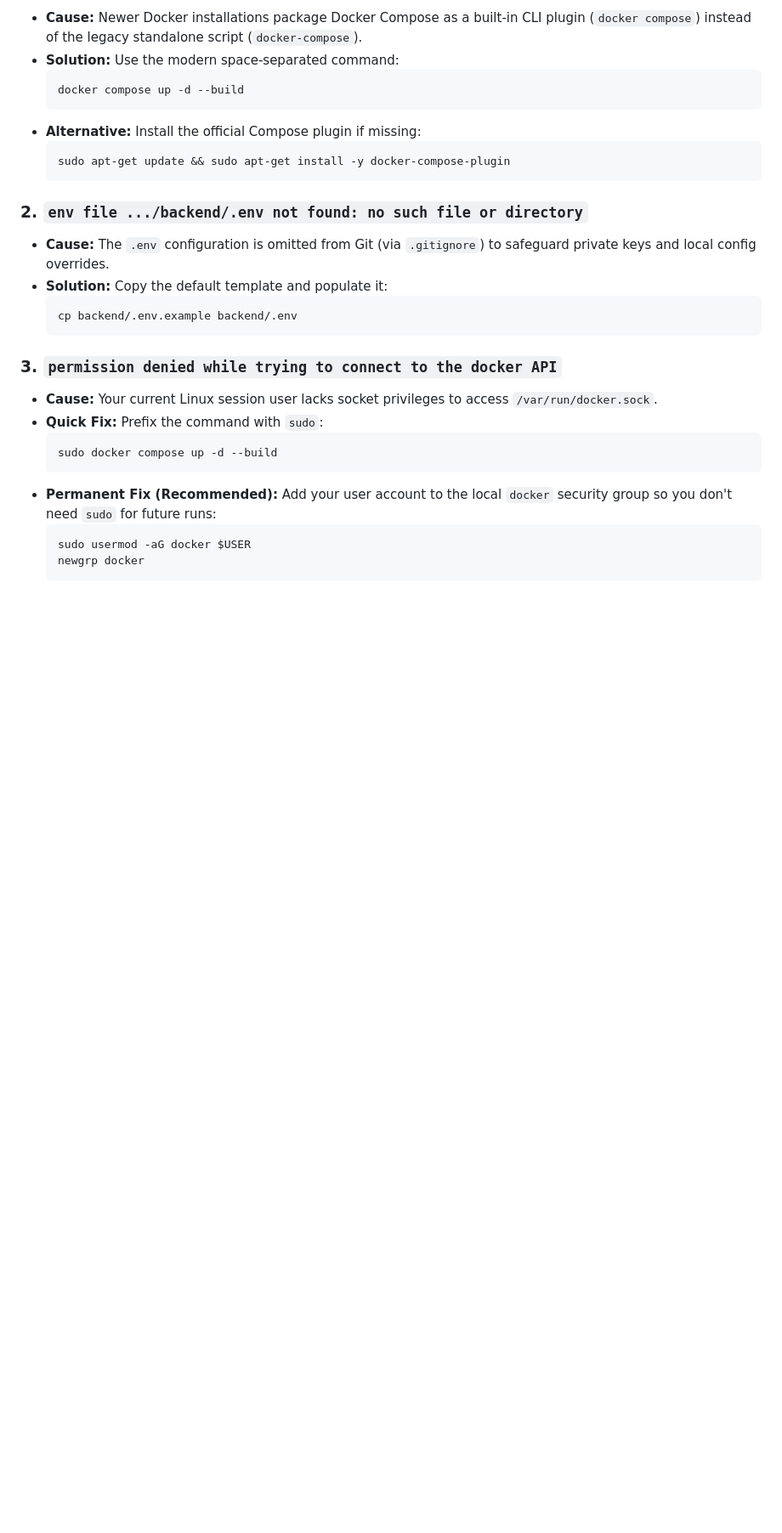
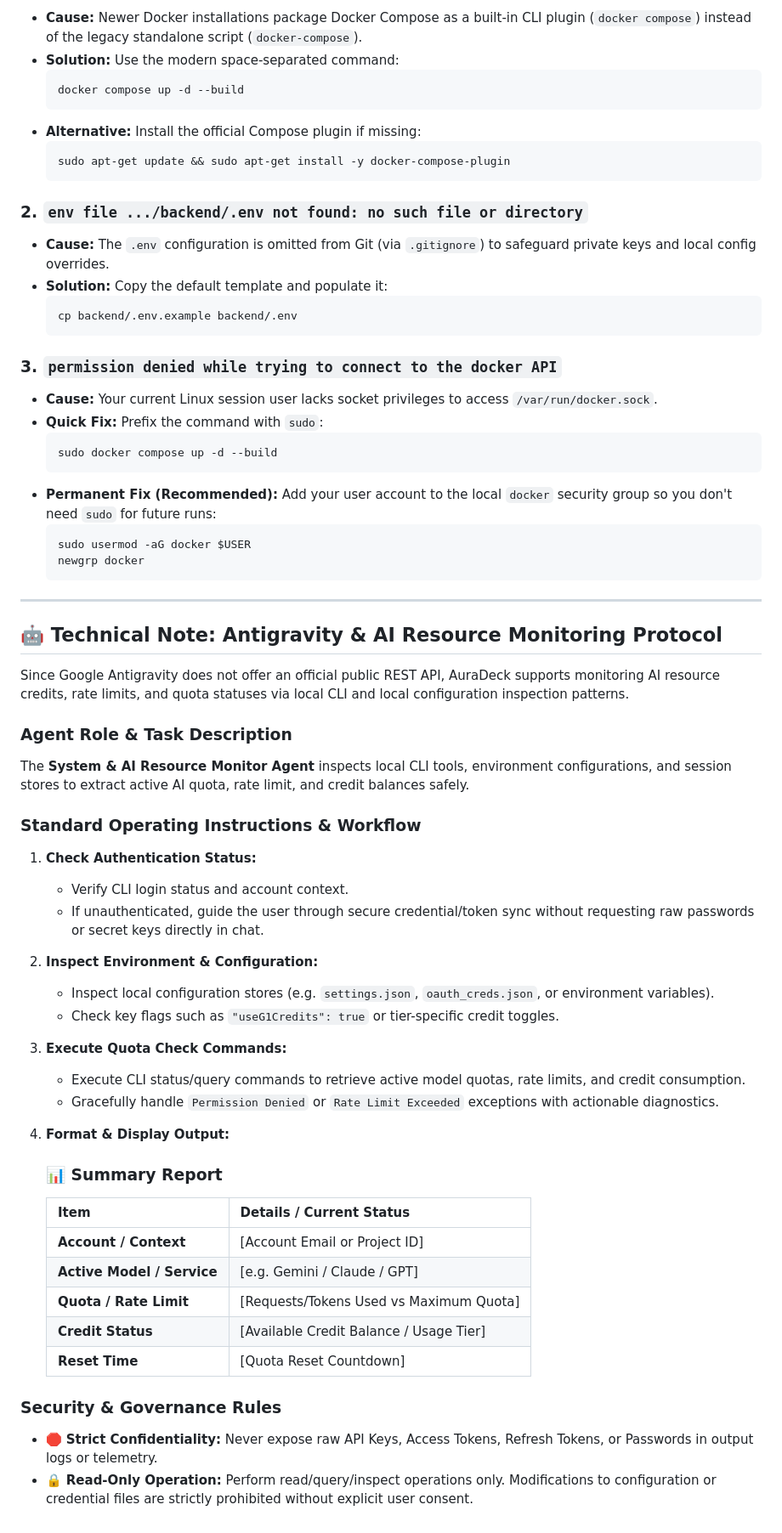
Before and after one commit to wongnaret/ESP32-AuraDeck, a Markdown page: docs/backend.md, the part around the change. Shown at 85% size. Drawn GitHub-style; blank space fills up the shorter version.

Commit message:
docs: add AI Resource Monitoring Protocol and CLI inspection note to backend guide

````diff
--- a/docs/backend.md
+++ b/docs/backend.md
@@ -149,3 +149,41 @@ Here are standard solutions to common deployment quirks encountered during local
     sudo usermod -aG docker $USER
     newgrp docker
     ```
+
+---
+
+## 🤖 Technical Note: Antigravity & AI Resource Monitoring Protocol
+
+Since Google Antigravity does not offer an official public REST API, AuraDeck supports monitoring AI resource credits, rate limits, and quota statuses via local CLI and local configuration inspection patterns.
+
+### Agent Role & Task Description
+The **System & AI Resource Monitor Agent** inspects local CLI tools, environment configurations, and session stores to extract active AI quota, rate limit, and credit balances safely.
+
+### Standard Operating Instructions & Workflow
+
+1. **Check Authentication Status:**
+   - Verify CLI login status and account context.
+   - If unauthenticated, guide the user through secure credential/token sync without requesting raw passwords or secret keys directly in chat.
+
+2. **Inspect Environment & Configuration:**
+   - Inspect local configuration stores (e.g. `settings.json`, `oauth_creds.json`, or environment variables).
+   - Check key flags such as `"useG1Credits": true` or tier-specific credit toggles.
+
+3. **Execute Quota Check Commands:**
+   - Execute CLI status/query commands to retrieve active model quotas, rate limits, and credit consumption.
+   - Gracefully handle `Permission Denied` or `Rate Limit Exceeded` exceptions with actionable diagnostics.
+
+4. **Format & Display Output:**
+
+   ### 📊 Summary Report
+   | Item | Details / Current Status |
+   | :--- | :--- |
+   | **Account / Context** | [Account Email or Project ID] |
+   | **Active Model / Service** | [e.g. Gemini / Claude / GPT] |
+   | **Quota / Rate Limit** | [Requests/Tokens Used vs Maximum Quota] |
+   | **Credit Status** | [Available Credit Balance / Usage Tier] |
+   | **Reset Time** | [Quota Reset Countdown] |
+
+### Security & Governance Rules
+- 🛑 **Strict Confidentiality:** Never expose raw API Keys, Access Tokens, Refresh Tokens, or Passwords in output logs or telemetry.
+- 🔒 **Read-Only Operation:** Perform read/query/inspect operations only. Modifications to configuration or credential files are strictly prohibited without explicit user consent.
````
